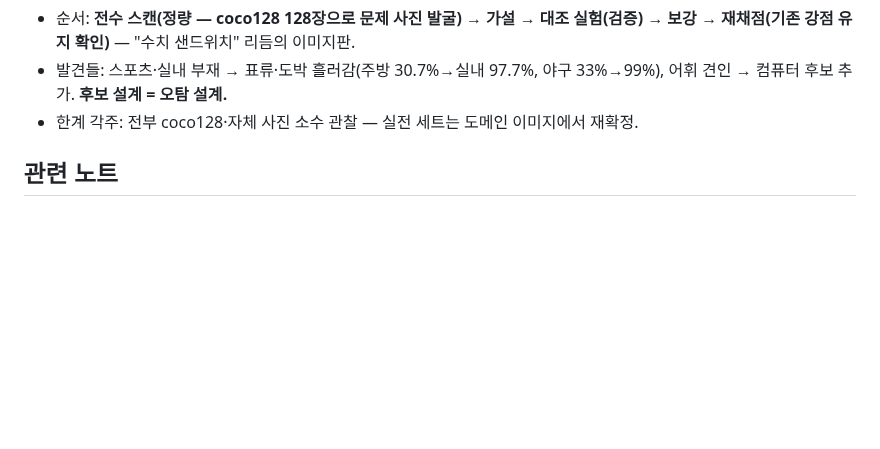
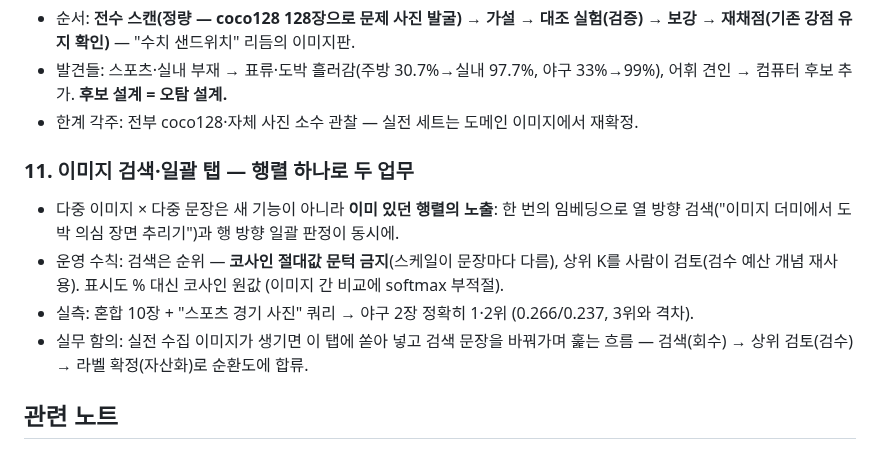
Before and after one commit to hyoungwonkang/python_prac_with_obsidian, a Markdown page: 30-References/rnd-uxui-demo/00-학습메모.md, the part around the change. GitHub-like rendering; blank space fills up the shorter version.

```diff
--- a/30-References/rnd-uxui-demo/00-학습메모.md
+++ b/30-References/rnd-uxui-demo/00-학습메모.md
@@ -86,6 +86,15 @@
   어휘 견인 → 컴퓨터 후보 추가. **후보 설계 = 오탐 설계.**
 - 한계 각주: 전부 coco128·자체 사진 소수 관찰 — 실전 세트는 도메인 이미지에서 재확정.
 
+### 11. 이미지 검색·일괄 탭 — 행렬 하나로 두 업무
+- 다중 이미지 × 다중 문장은 새 기능이 아니라 **이미 있던 행렬의 노출**: 한 번의 임베딩으로
+  열 방향 검색("이미지 더미에서 도박 의심 장면 추리기")과 행 방향 일괄 판정이 동시에.
+- 운영 수칙: 검색은 순위 — **코사인 절대값 문턱 금지**(스케일이 문장마다 다름), 상위 K를
+  사람이 검토(검수 예산 개념 재사용). 표시도 % 대신 코사인 원값 (이미지 간 비교에 softmax 부적절).
+- 실측: 혼합 10장 + "스포츠 경기 사진" 쿼리 → 야구 2장 정확히 1·2위 (0.266/0.237, 3위와 격차).
+- 실무 함의: 실전 수집 이미지가 생기면 이 탭에 쏟아 넣고 검색 문장을 바꿔가며 훑는 흐름 —
+  검색(회수) → 상위 검토(검수) → 라벨 확정(자산화)로 순환도에 합류.
+
 ## 관련 노트
 
 - [[01-구성도]] · [[02-사용법]] — 이 데모의 보고물
```
Also changed, not shown: 30-References/rnd-clip/00-학습메모.md (+14 -0 lines).
